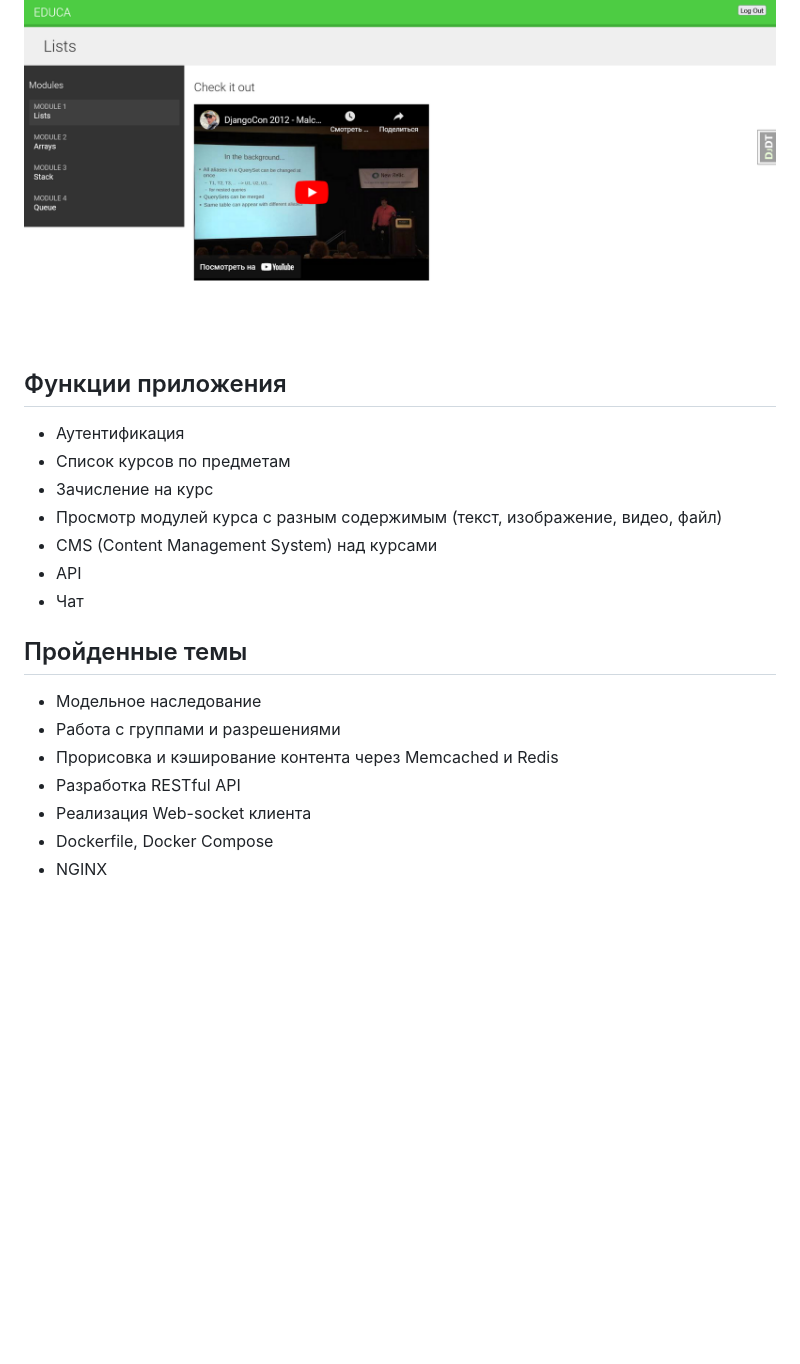
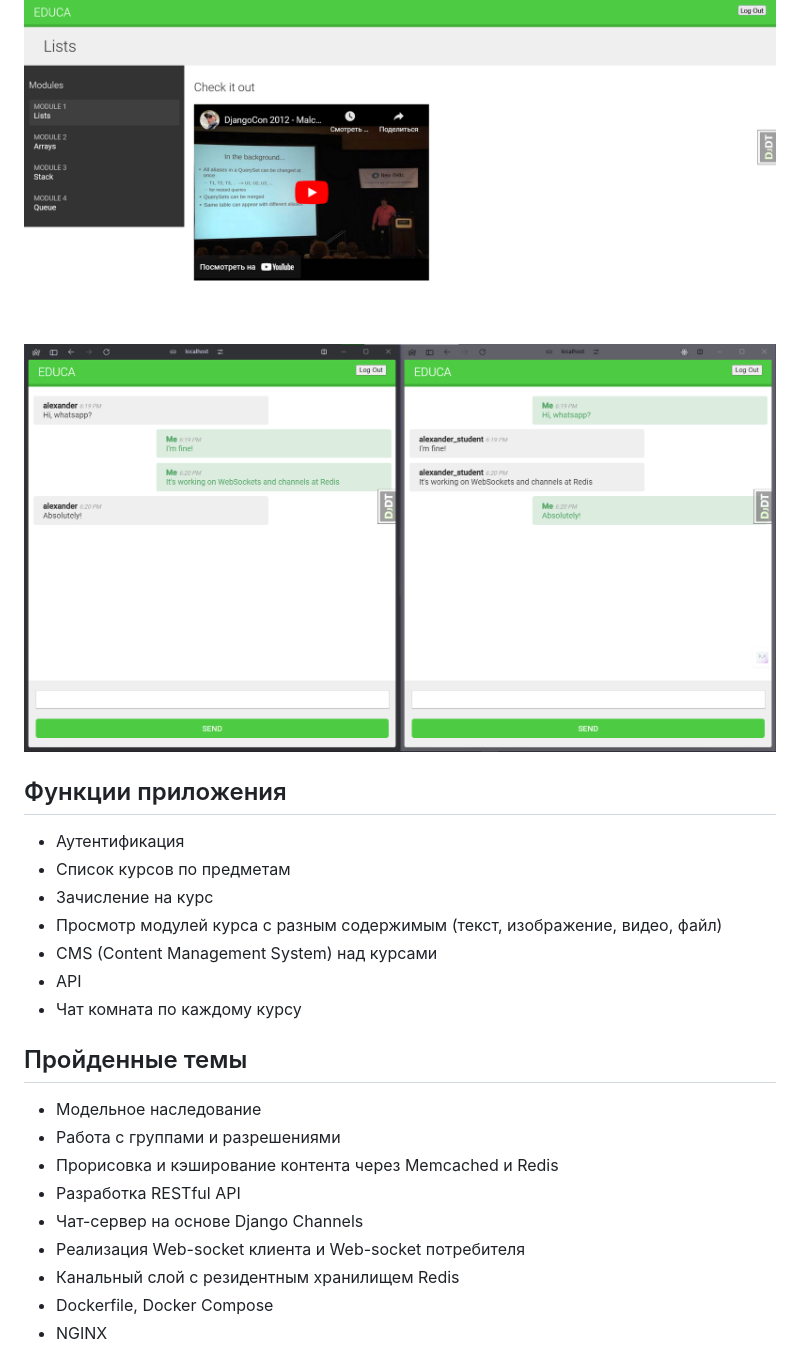
Before and after one commit to Alexander-Panov/educa, a Markdown page: README.md, the part around the change. Rendered like a GitHub page; pictures changed too: pictures/messages.png (added); blank space fills up the shorter version.

```diff
--- a/README.md
+++ b/README.md
@@ -1,6 +1,7 @@
 # Учебный проект образовательной платформы
 
 ![](pictures/educa.png)
+![](pictures/messages.png)
 
 ## Функции приложения
 - Аутентификация
@@ -9,14 +10,16 @@
 - Просмотр модулей курса с разным содержимым (текст, изображение, видео, файл)
 - CMS (Content Management System) над курсами
 - API
-- Чат
+- Чат комната по каждому курсу
 
 ## Пройденные темы
 - Модельное наследование
 - Работа с группами и разрешениями
 - Прорисовка и кэширование контента через Memcached и Redis
 - Разработка RESTful API
-- Реализация Web-socket клиента
+- Чат-сервер на основе Django Channels
+- Реализация Web-socket клиента и Web-socket потребителя
+- Канальный слой с резидентным хранилищем Redis
 - Dockerfile, Docker Compose
 - NGINX
 
```
Also changed, not shown: 15 other files.
